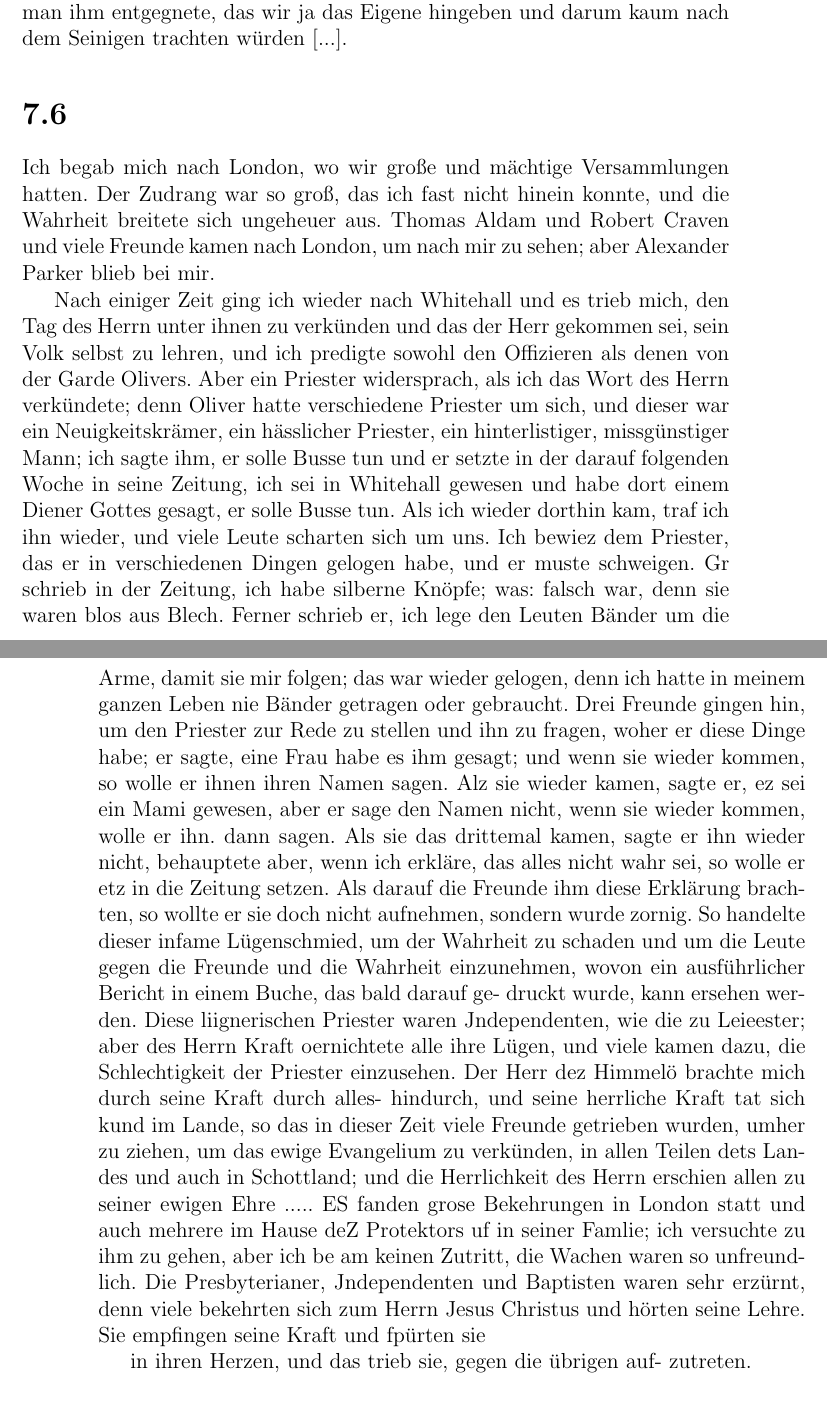
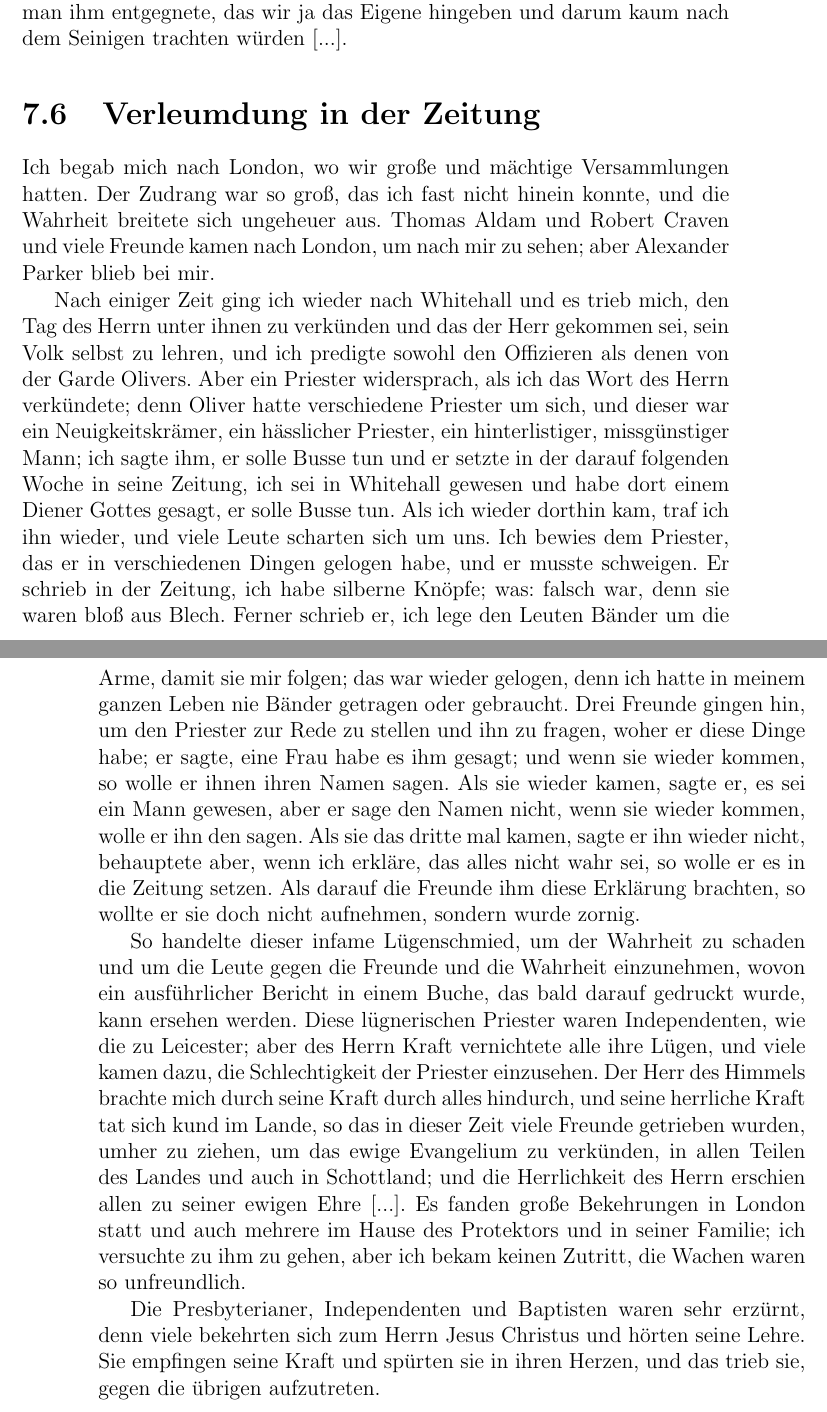
Before and after one commit to OlafRadicke/george_fox_tagebuch, a LaTeX book (komplett.tex, which reads kap_07.tex): two parts of pages 101 and 102 of 332, joined at a grey line, cut so that both start at the same text. Compiled offline with pdfLaTeX.

Commit message:
weiter...

```diff
--- a/kap_07.tex
+++ b/kap_07.tex
@@ -603,7 +603,7 @@ ihm entgegnete, das wir
 ja das Eigene hingeben und darum kaum nach dem Seinigen
 trachten würden [...].
 
-\section{}
+\section{Verleumdung in der Zeitung}
 
 Ich begab mich nach London\ort{London}, wo wir große und mächtige
 Versammlungen hatten. Der Zudrang war so groß, das ich fast
@@ -627,44 +627,49 @@ hinterlistiger, missgünstiger Mann; ich sagte ihm, er solle Busse tun
 und er setzte in der darauf folgenden Woche in seine Zeitung,
 ich sei in Whitehall gewesen und habe dort einem Diener Gottes
 gesagt, er solle Busse tun. Als ich wieder dorthin kam, traf ich
-ihn wieder, und viele Leute scharten sich um uns. Ich bewiez
+ihn wieder, und viele Leute scharten sich um uns. Ich bewies
 dem Priester, das er in verschiedenen Dingen gelogen habe, und
-er muste schweigen. Gr schrieb in der Zeitung, ich habe silberne
-Knöpfe; was: falsch war, denn sie waren blos aus Blech. Ferner
+er musste schweigen\person{Fox!Verleumdung}. Er schrieb in der
+Zeitung\index{Zeitung}, ich habe silberne
+Knöpfe; was: falsch war, denn sie waren bloß aus Blech. Ferner
 schrieb er, ich lege den Leuten Bänder um die Arme, damit sie
 mir folgen; das war wieder gelogen, denn ich hatte in meinem
 ganzen Leben nie Bänder getragen oder gebraucht. Drei Freunde
 gingen hin, um den Priester zur Rede zu stellen und ihn zu
 fragen, woher er diese Dinge habe; er sagte, eine Frau habe es
 ihm gesagt; und wenn sie wieder kommen, so wolle er ihnen ihren
-Namen sagen. Alz sie wieder kamen, sagte er, ez sei ein Mami
+Namen sagen. Als sie wieder kamen, sagte er, es sei ein Mann
 gewesen, aber er sage den Namen nicht, wenn sie wieder kommen,
-wolle er ihn. dann sagen. Als sie das drittemal kamen, sagte
+wolle er ihn den sagen. Als sie das dritte mal kamen, sagte
 er ihn wieder nicht, behauptete aber, wenn ich erkläre, das alles
-nicht wahr sei, so wolle er etz in die Zeitung setzen. Als darauf
+nicht wahr sei, so wolle er es in die Zeitung setzen. Als darauf
 die Freunde ihm diese Erklärung brachten, so wollte er sie doch
-nicht aufnehmen, sondern wurde zornig. So handelte dieser
+nicht aufnehmen, sondern wurde zornig.
+
+So handelte dieser
 infame Lügenschmied, um der Wahrheit zu schaden und um die
 Leute gegen die Freunde und die Wahrheit einzunehmen, wovon
-ein ausführlicher Bericht in einem Buche, das bald darauf ge-
-druckt wurde, kann ersehen werden. Diese liignerischen Priester
-waren Jndependenten, wie die zu Leieester; aber des Herrn
-Kraft oernichtete alle ihre Lügen, und viele kamen dazu, die
-Schlechtigkeit der Priester einzusehen. Der Herr dez Himmelö
-brachte mich durch seine Kraft durch alles- hindurch, und seine
+ein ausführlicher Bericht in einem Buche, das bald darauf
+gedruckt wurde, kann ersehen werden. Diese lügnerischen Priester
+waren Independenten\index{Independenten}, wie die zu
+Leicester; aber des Herrn
+Kraft vernichtete alle ihre Lügen, und viele kamen dazu, die
+Schlechtigkeit der Priester einzusehen. Der Herr des Himmels
+brachte mich durch seine Kraft durch alles hindurch, und seine
 herrliche Kraft tat sich kund im Lande, so das in dieser Zeit
 viele Freunde getrieben wurden, umher zu ziehen, um das ewige
-Evangelium zu verkünden, in allen Teilen dets Landes und auch
+Evangelium zu verkünden, in allen Teilen des Landes und auch
 in Schottland; und die Herrlichkeit des Herrn erschien allen zu
-seiner ewigen Ehre ..... ES fanden grose Bekehrungen in
-London statt und auch mehrere im Hause deZ Protektors uf in
-seiner Famlie; ich versuchte zu ihm zu gehen, aber ich be am
+seiner ewigen Ehre [...]. Es fanden große Bekehrungen in
+London statt und auch mehrere im Hause des Protektors und in
+seiner Familie; ich versuchte zu ihm zu gehen, aber ich bekam
 keinen Zutritt, die Wachen waren so unfreundlich.
-Die Presbyterianer, Jndependenten und Baptisten waren sehr
-erzürnt, denn viele bekehrten sich zum Herrn Jesus Christus und
-hörten seine Lehre. Sie empfingen seine Kraft und fpürten sie
 
 
+Die Presbyterianer\index{Presbyterianer}, Independenten
+und Baptisten\index{Baptisten} waren sehr
+erzürnt, denn viele bekehrten sich zum Herrn Jesus Christus und
+hörten seine Lehre. Sie empfingen seine Kraft und spürten sie
 % \picinclude{./090-099/p_s096.jpg}
-in ihren Herzen, und das trieb sie, gegen die übrigen auf-
-zutreten.
+in ihren Herzen, und das trieb sie, gegen die übrigen
+aufzutreten.
```
